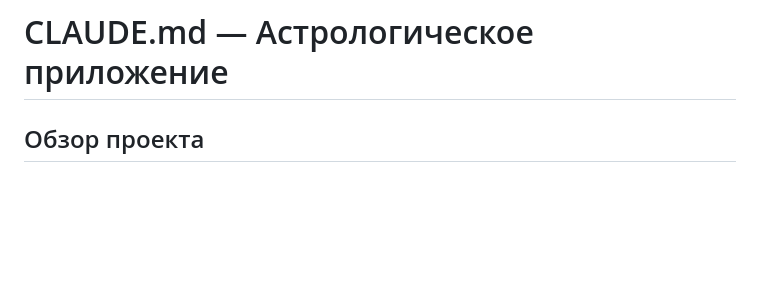
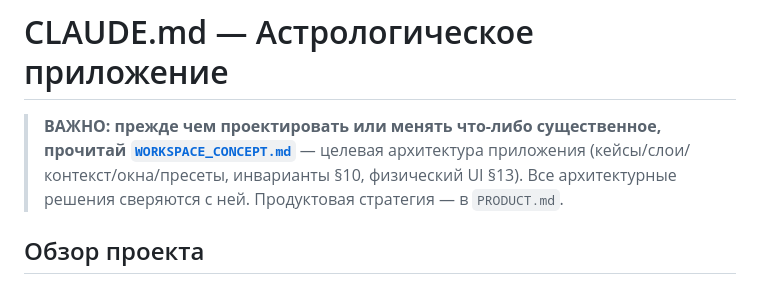
Before and after one commit to alexnedoboy/Astro_test, a Markdown page: CLAUDE.md, the part around the change. GitHub-like rendering; blank space fills up the shorter version.

Commit message:
CLAUDE.md: обязательная ссылка на WORKSPACE_CONCEPT.md в шапке
Co-Authored-By: Claude Fable 5 <noreply@anthropic.com>

```diff
--- a/CLAUDE.md
+++ b/CLAUDE.md
@@ -1,4 +1,9 @@
 # CLAUDE.md — Астрологическое приложение
+
+> **ВАЖНО: прежде чем проектировать или менять что-либо существенное, прочитай
+> [`WORKSPACE_CONCEPT.md`](WORKSPACE_CONCEPT.md)** — целевая архитектура приложения
+> (кейсы/слои/контекст/окна/пресеты, инварианты §10, физический UI §13). Все
+> архитектурные решения сверяются с ней. Продуктовая стратегия — в `PRODUCT.md`.
 
 ## Обзор проекта
 
```
